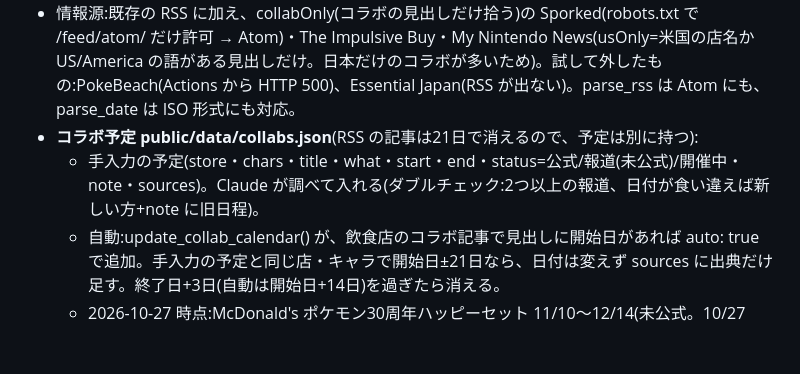
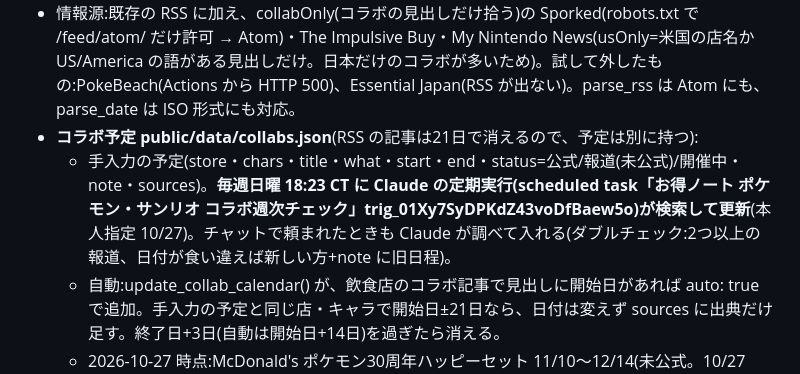
Before and after one commit to yukisobaTX/us-deals, a Markdown page: CLAUDE.md, the part around the change. Drawn GitHub-style; blank space fills up the shorter version.

Commit message:
コラボ予定の週次チェック(定期実行)を作業ルールに追記
Co-Authored-By: Claude Opus 5.5 <noreply@anthropic.com>
Claude-Session: https://claude.ai/code/session_01XCDLKHss1KN2Yb1Q6BB5Wr

```diff
--- a/CLAUDE.md
+++ b/CLAUDE.md
@@ -87,7 +87,7 @@
 - 店名・値引きの語がなくてもコラボなら載せる(classify が None のとき既定の分類を付ける)。
 - 情報源:既存の RSS に加え、collabOnly(コラボの見出しだけ拾う)の Sporked(robots.txt で /feed/atom/ だけ許可 → Atom)・The Impulsive Buy・My Nintendo News(usOnly=米国の店名か US/America の語がある見出しだけ。日本だけのコラボが多いため)。試して外したもの:PokeBeach(Actions から HTTP 500)、Essential Japan(RSS が出ない)。parse_rss は Atom にも、parse_date は ISO 形式にも対応。
 - **コラボ予定 public/data/collabs.json**(RSS の記事は21日で消えるので、予定は別に持つ):
-  - 手入力の予定(store・chars・title・what・start・end・status=公式/報道(未公式)/開催中・note・sources)。Claude が調べて入れる(ダブルチェック:2つ以上の報道、日付が食い違えば新しい方+note に旧日程)。
+  - 手入力の予定(store・chars・title・what・start・end・status=公式/報道(未公式)/開催中・note・sources)。**毎週日曜 18:23 CT に Claude の定期実行(scheduled task「お得ノート ポケモン・サンリオ コラボ週次チェック」trig_01Xy7SyDPKdZ43voDfBaew5o)が検索して更新**(本人指定 10/27)。チャットで頼まれたときも Claude が調べて入れる(ダブルチェック:2つ以上の報道、日付が食い違えば新しい方+note に旧日程)。
   - 自動:update_collab_calendar() が、飲食店のコラボ記事で見出しに開始日があれば auto: true で追加。手入力の予定と同じ店・キャラで開始日±21日なら、日付は変えず sources に出典だけ足す。終了日+3日(自動は開始日+14日)を過ぎたら消える。
   - 2026-10-27 時点:McDonald's ポケモン30周年ハッピーセット 11/10〜12/14(未公式。10/27 PokeBeach が店舗で確認。9月の報道は 11/5〜12/9)、Burger King ハローキティ&フレンズのキッズミール(10/22 開始確認、リークでは 11/30 まで)。
 - 朝のメール:「🧸 ポケモン・サンリオ コラボ」欄(今後・大型セールの後、HS の前)。
```
